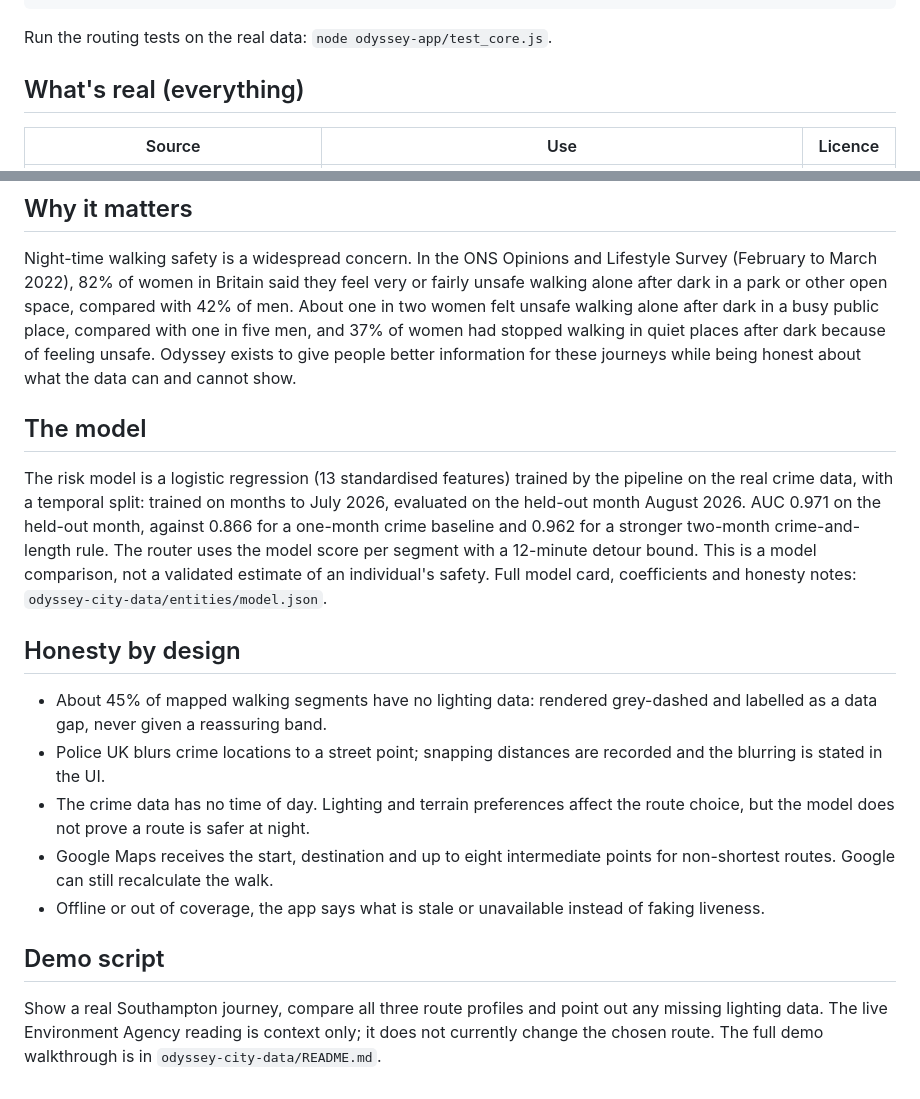
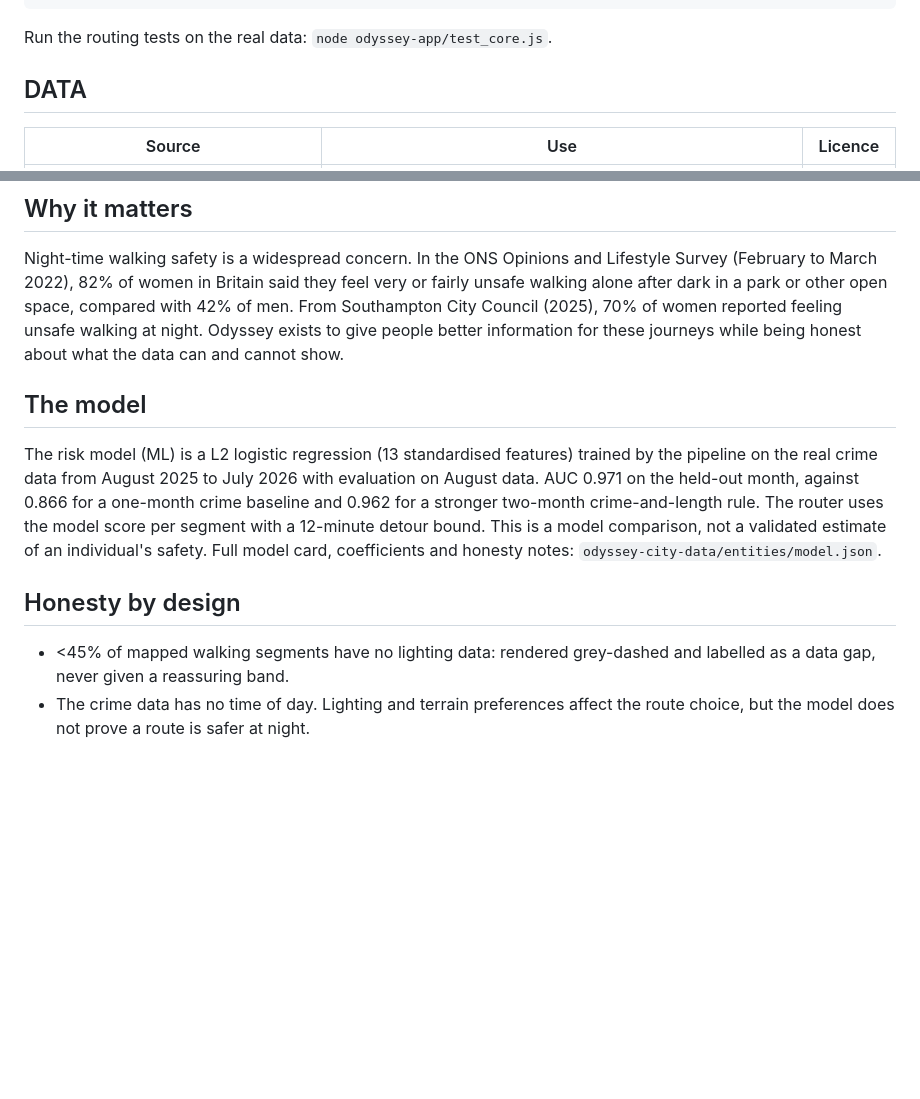
Before and after one commit to sotonshuffle/odyssey, a Markdown page: README.md, 2 parts joined by grey strips. GitHub-like rendering; blank space fills up the shorter version.

Commit message:
Revise README with updated data and model details
Updated the README to reflect changes in data sources and model descriptions, including new statistics and clarifications on the risk model and honesty by design.

```diff
--- a/README.md
+++ b/README.md
@@ -35,7 +35,7 @@ cp entities/*.json ../odyssey-app/data/
 
 Run the routing tests on the real data: `node odyssey-app/test_core.js`.
 
-## What's real (everything)
+## DATA
 
 | Source | Use | Licence |
 |---|---|---|
@@ -54,18 +54,15 @@ popup cites Police UK with the month of the data.
 Night-time walking safety is a widespread concern. In the ONS Opinions and
 Lifestyle Survey (February to March 2022), 82% of women in Britain said they
 feel very or fairly unsafe walking alone after dark in a park or other open
-space, compared with 42% of men. About one in two women felt unsafe walking
-alone after dark in a busy public place, compared with one in five men, and
-37% of women had stopped walking in quiet places after dark because of
-feeling unsafe. Odyssey exists to give people better information for these
+space, compared with 42% of men. From Southampton City Council (2025), 70% of women reported feeling unsafe walking at night.
+Odyssey exists to give people better information for these
 journeys while being honest about what the data can and cannot show.
 
 ## The model
 
-The risk model is a logistic regression (13 standardised features) trained
-by the pipeline on the real crime data, with a temporal split: trained on
-months to July 2026, evaluated on the held-out month August 2026. AUC 0.971
-on the held-out month, against 0.866 for a one-month crime baseline and
+The risk model (ML) is a L2 logistic regression (13 standardised features) trained
+by the pipeline on the real crime data from August 2025 to July 2026 with evaluation on August data.
+AUC 0.971 on the held-out month, against 0.866 for a one-month crime baseline and
 0.962 for a stronger two-month crime-and-length rule. The router uses the
 model score per segment with a 12-minute detour bound. This is a model
 comparison, not a validated estimate of an individual's safety. Full model
@@ -73,20 +70,7 @@ card, coefficients and honesty notes: `odyssey-city-data/entities/model.json`.
 
 ## Honesty by design
 
-- About 45% of mapped walking segments have no lighting data: rendered
+- <45% of mapped walking segments have no lighting data: rendered
   grey-dashed and labelled as a data gap, never given a reassuring band.
-- Police UK blurs crime locations to a street point; snapping distances are
-  recorded and the blurring is stated in the UI.
 - The crime data has no time of day. Lighting and terrain preferences affect
   the route choice, but the model does not prove a route is safer at night.
-- Google Maps receives the start, destination and up to eight intermediate
-  points for non-shortest routes. Google can still recalculate the walk.
-- Offline or out of coverage, the app says what is stale or unavailable
-  instead of faking liveness.
-
-## Demo script
-
-Show a real Southampton journey, compare all three route profiles and point
-out any missing lighting data. The live Environment Agency reading is
-context only; it does not currently change the chosen route. The full demo
-walkthrough is in `odyssey-city-data/README.md`.
```
